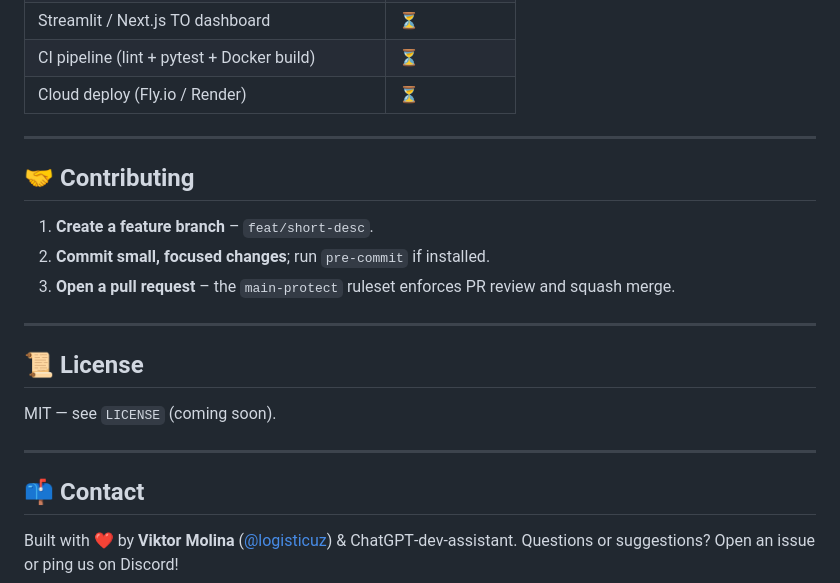
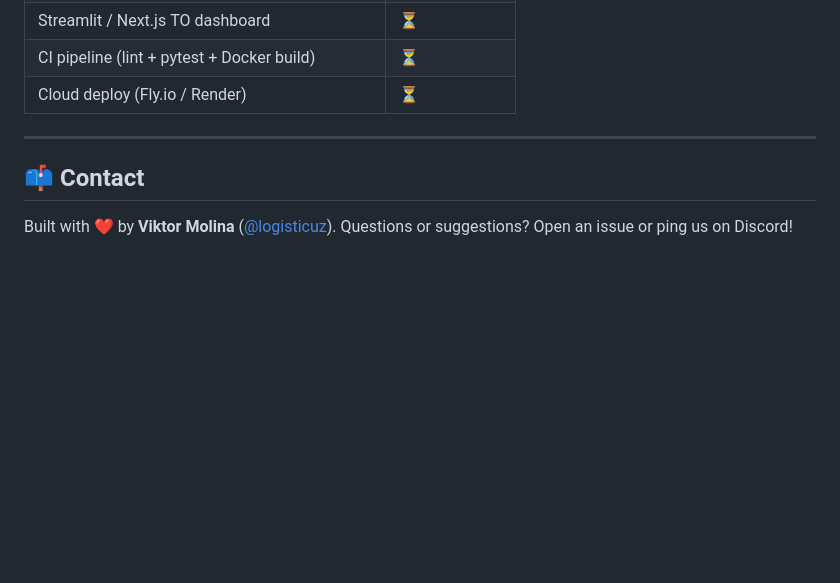
Before and after one commit to logisticuz/fgt-checkin-system, a Markdown page: README.md, the part around the change. Drawn GitHub-style; blank space fills up the shorter version.

```diff
--- a/README.md
+++ b/README.md
@@ -88,21 +88,7 @@ graph TD
 
 ---
 
-## 🤝 Contributing
-
-1. **Create a feature branch** – `feat/short-desc`.
-2. **Commit small, focused changes**; run `pre‑commit` if installed.
-3. **Open a pull request** – the `main-protect` ruleset enforces PR review and squash merge.
-
----
-
-## 📜 License
-
-MIT — see `LICENSE` (coming soon).
-
----
-
 ## 📫 Contact
 
-Built with ❤️ by **Viktor Molina** ([@logisticuz](https://github.com/logisticuz)) & ChatGPT‑dev‑assistant.
+Built with ❤️ by **Viktor Molina** ([@logisticuz](https://github.com/logisticuz)).
 Questions or suggestions? Open an issue or ping us on Discord!
```
